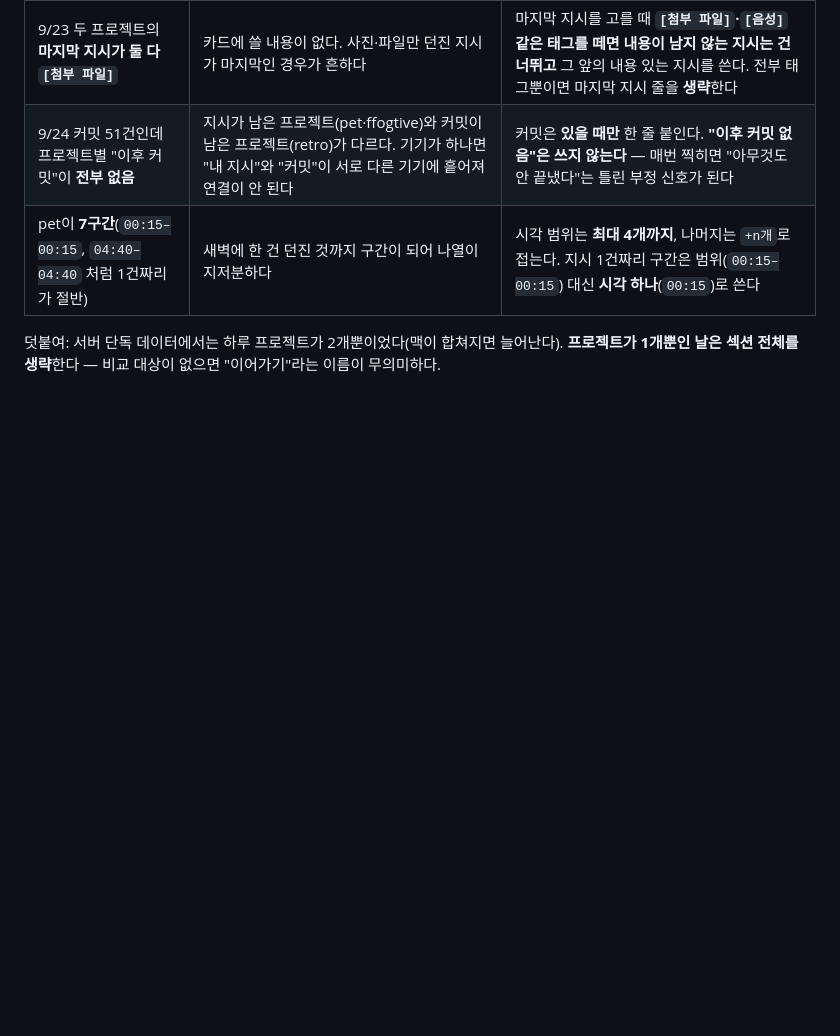
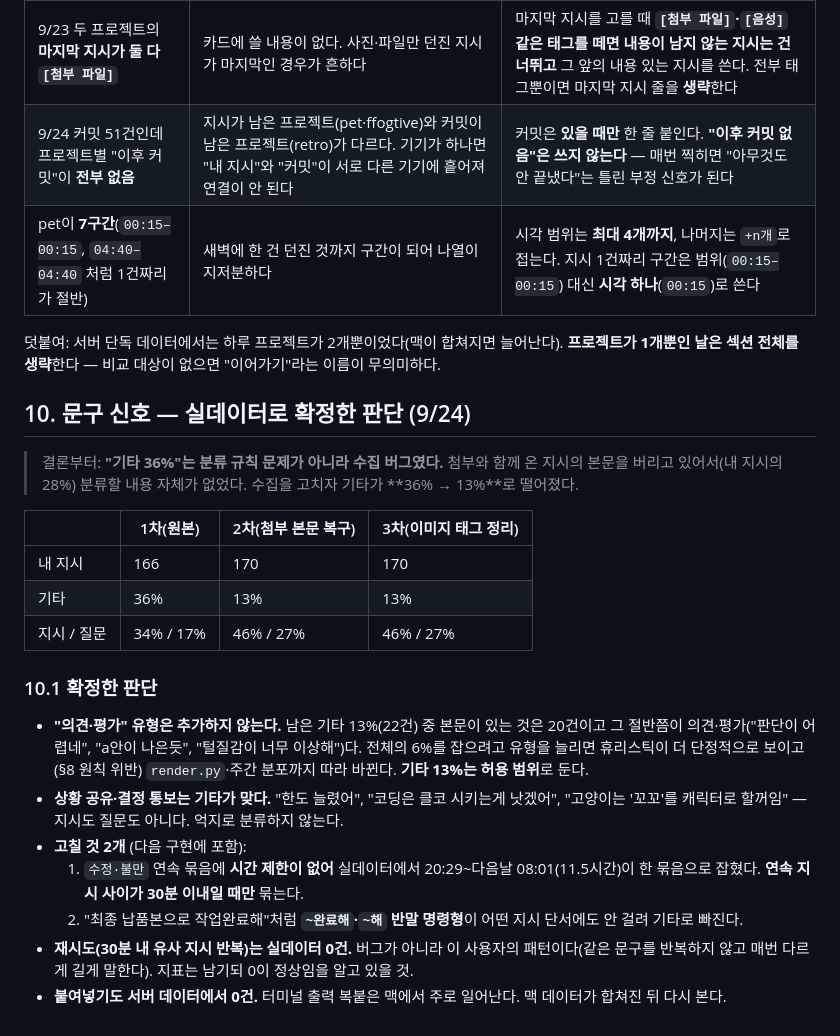
Before and after one commit to ffogtive/ai-market, a Markdown page: retro/PLAN-template.md, the part around the change. Rendered like a GitHub page; blank space fills up the shorter version.

Commit message:
retro: PLAN §10 — 문구 신호 실데이터 판단(기타 36%는 수집 버그였다, 의견·평가 유형은 추가 안 함)
Co-Authored-By: Claude Opus 5 (1M context) <noreply@anthropic.com>

```diff
--- a/retro/PLAN-template.md
+++ b/retro/PLAN-template.md
@@ -185,3 +185,22 @@ ffogtive   1개 구간 · 13:28–14:13 · 지시 9건
 | pet이 **7구간**(`00:15–00:15`, `04:40–04:40` 처럼 1건짜리가 절반) | 새벽에 한 건 던진 것까지 구간이 되어 나열이 지저분하다 | 시각 범위는 **최대 4개까지**, 나머지는 `+n개`로 접는다. 지시 1건짜리 구간은 범위(`00:15–00:15`) 대신 **시각 하나**(`00:15`)로 쓴다 |
 
 덧붙여: 서버 단독 데이터에서는 하루 프로젝트가 2개뿐이었다(맥이 합쳐지면 늘어난다). **프로젝트가 1개뿐인 날은 섹션 전체를 생략**한다 — 비교 대상이 없으면 "이어가기"라는 이름이 무의미하다.
+
+## 10. 문구 신호 — 실데이터로 확정한 판단 (9/24)
+
+> 결론부터: **"기타 36%"는 분류 규칙 문제가 아니라 수집 버그였다.** 첨부와 함께 온 지시의 본문을 버리고 있어서(내 지시의 28%) 분류할 내용 자체가 없었다. 수집을 고치자 기타가 **36% → 13%**로 떨어졌다.
+
+| | 1차(원본) | 2차(첨부 본문 복구) | 3차(이미지 태그 정리) |
+|---|---|---|---|
+| 내 지시 | 166 | 170 | 170 |
+| 기타 | 36% | 13% | 13% |
+| 지시 / 질문 | 34% / 17% | 46% / 27% | 46% / 27% |
+
+### 10.1 확정한 판단
+- **"의견·평가" 유형은 추가하지 않는다.** 남은 기타 13%(22건) 중 본문이 있는 것은 20건이고 그 절반쯤이 의견·평가("판단이 어렵네", "a안이 나은듯", "털질감이 너무 이상해")다. 전체의 6%를 잡으려고 유형을 늘리면 휴리스틱이 더 단정적으로 보이고(§8 원칙 위반) `render.py`·주간 분포까지 따라 바뀐다. **기타 13%는 허용 범위**로 둔다.
+- **상황 공유·결정 통보는 기타가 맞다.** "한도 늘렸어", "코딩은 클코 시키는게 낫겠어", "고양이는 '꼬꼬'를 캐릭터로 할꺼임" — 지시도 질문도 아니다. 억지로 분류하지 않는다.
+- **고칠 것 2개** (다음 구현에 포함):
+  1. `수정·불만` 연속 묶음에 **시간 제한이 없어** 실데이터에서 20:29~다음날 08:01(11.5시간)이 한 묶음으로 잡혔다. **연속 지시 사이가 30분 이내일 때만** 묶는다.
+  2. "최종 납품본으로 작업완료해"처럼 **`~완료해`·`~해` 반말 명령형**이 어떤 지시 단서에도 안 걸려 기타로 빠진다.
+- **재시도(30분 내 유사 지시 반복)는 실데이터 0건.** 버그가 아니라 이 사용자의 패턴이다(같은 문구를 반복하지 않고 매번 다르게 길게 말한다). 지표는 남기되 0이 정상임을 알고 있을 것.
+- **붙여넣기도 서버 데이터에서 0건.** 터미널 출력 복붙은 맥에서 주로 일어난다. 맥 데이터가 합쳐진 뒤 다시 본다.
```
